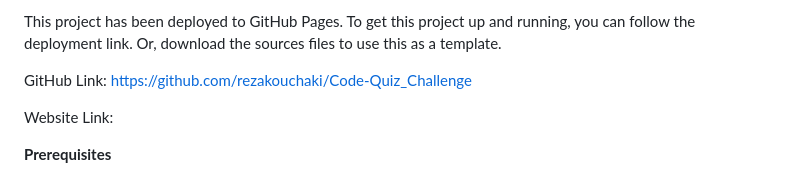
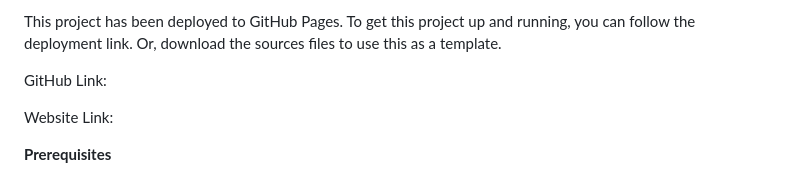
Before and after one commit to rezakouchaki/Code_Quiz_Challenge, a Markdown page: README.md, the part around the change. GitHub-like rendering.

```diff
--- a/README.md
+++ b/README.md
@@ -8,7 +8,7 @@ determine whether the answers to a question are correct, this then generates a s
 This project has been deployed to GitHub Pages. To get this project up and running, you can follow the deployment link. Or, download the sources files to use this as a
 template.
 
-GitHub Link: https://github.com/rezakouchaki/Code-Quiz_Challenge
+GitHub Link:
 
 Website Link:
 
```
